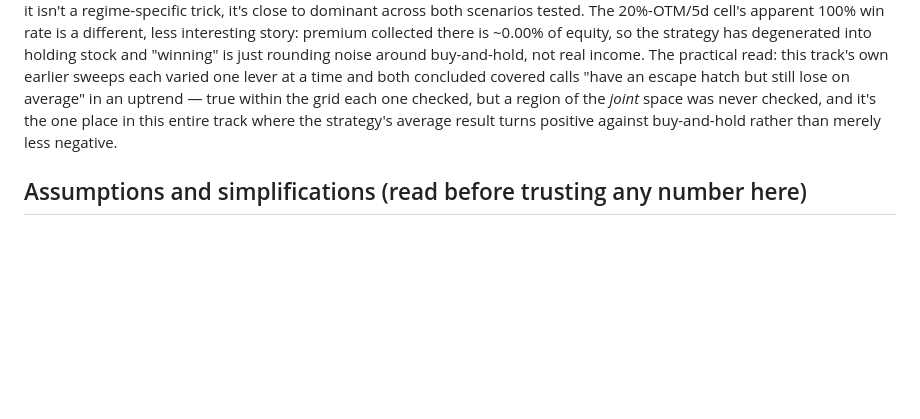
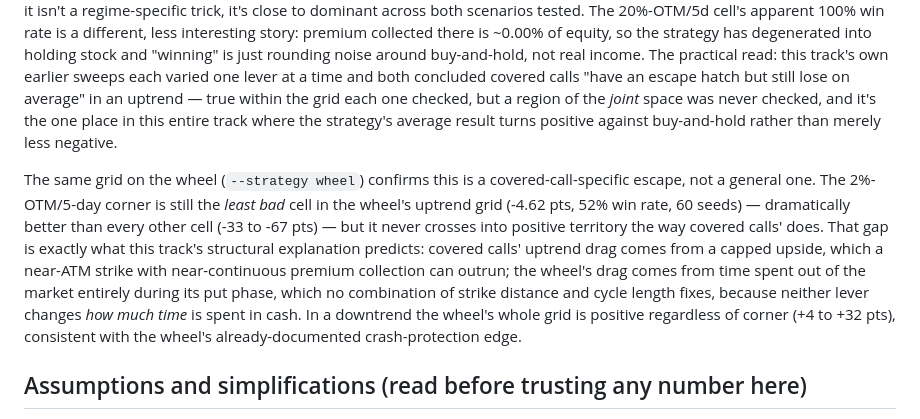
Before and after one commit to yishairasowsky/money-machine, a Markdown page: tracks/options-income-sim/README.md, the part around the change. Drawn GitHub-style; blank space fills up the shorter version.

Commit message:
options-income-sim: confirm the joint-grid escape hatch is covered-call-specific
Ran the same OTM%-x-cycle-length grid on the wheel. The 2%-OTM/5-day corner
is the wheel's least-bad uptrend cell but never turns positive, confirming
the escape only works for covered calls' capped-upside problem, not the
wheel's idle-cash-in-put-phase problem.

Co-Authored-By: Claude Sonnet 5 <noreply@anthropic.com>
Claude-Session: https://claude.ai/code/session_01Tq6ZXzHmQ1R7VzfTi7BJ6L

```diff
--- a/tracks/options-income-sim/README.md
+++ b/tracks/options-income-sim/README.md
@@ -333,6 +333,21 @@ region of the *joint* space was never checked, and it's the one place in
 this entire track where the strategy's average result turns positive
 against buy-and-hold rather than merely less negative.
 
+The same grid on the wheel (`--strategy wheel`) confirms this is a
+covered-call-specific escape, not a general one. The 2%-OTM/5-day corner is
+still the *least bad* cell in the wheel's uptrend grid (-4.62 pts, 52% win
+rate, 60 seeds) — dramatically better than every other cell (-33 to -67
+pts) — but it never crosses into positive territory the way covered calls'
+does. That gap is exactly what this track's structural explanation
+predicts: covered calls' uptrend drag comes from a capped upside, which a
+near-ATM strike with near-continuous premium collection can outrun; the
+wheel's drag comes from time spent out of the market entirely during its
+put phase, which no combination of strike distance and cycle length fixes,
+because neither lever changes *how much time* is spent in cash. In a
+downtrend the wheel's whole grid is positive regardless of corner (+4 to
++32 pts), consistent with the wheel's already-documented crash-protection
+edge.
+
 ## Assumptions and simplifications (read before trusting any number here)
 
 - **Premium is a heuristic, not a market price.** Real option premiums are
```
Also changed, not shown: PROGRESS.md (+6 -0 lines), SCORING.md (+2 -1 lines).
